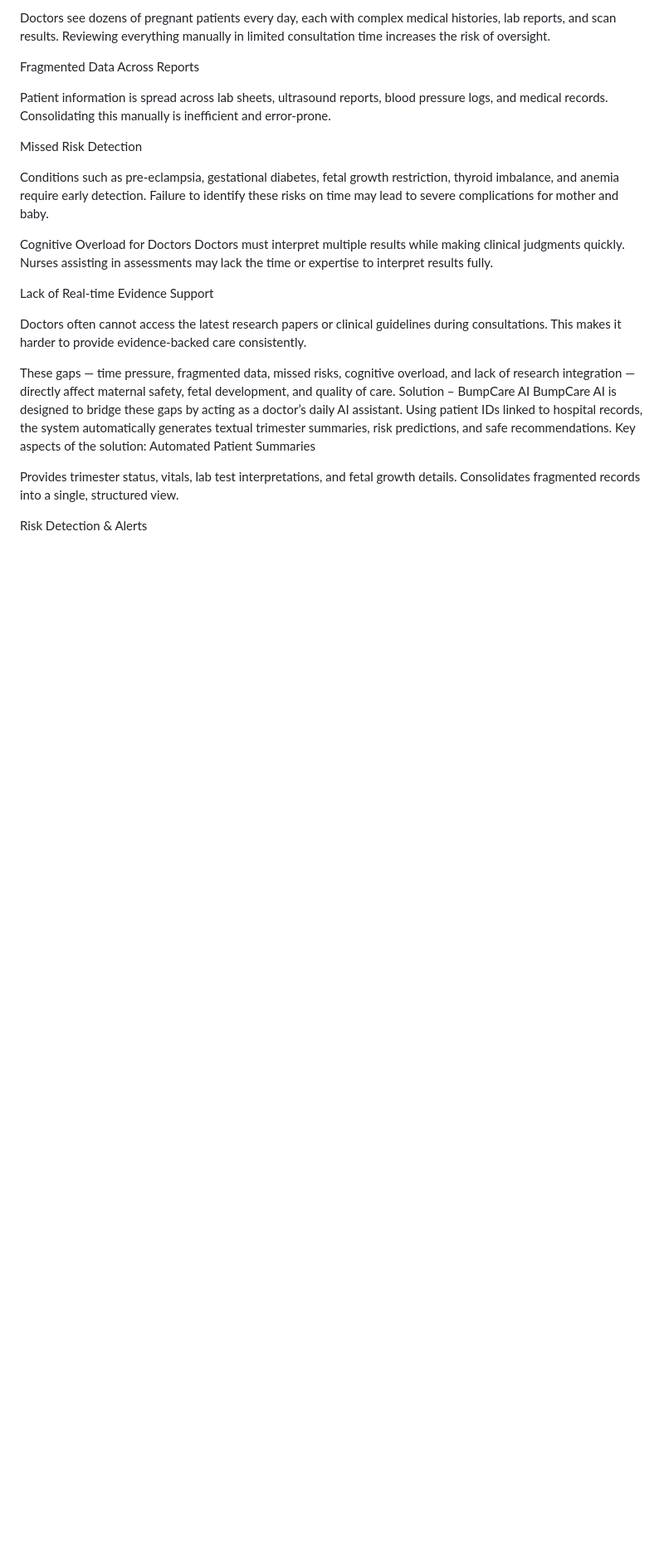
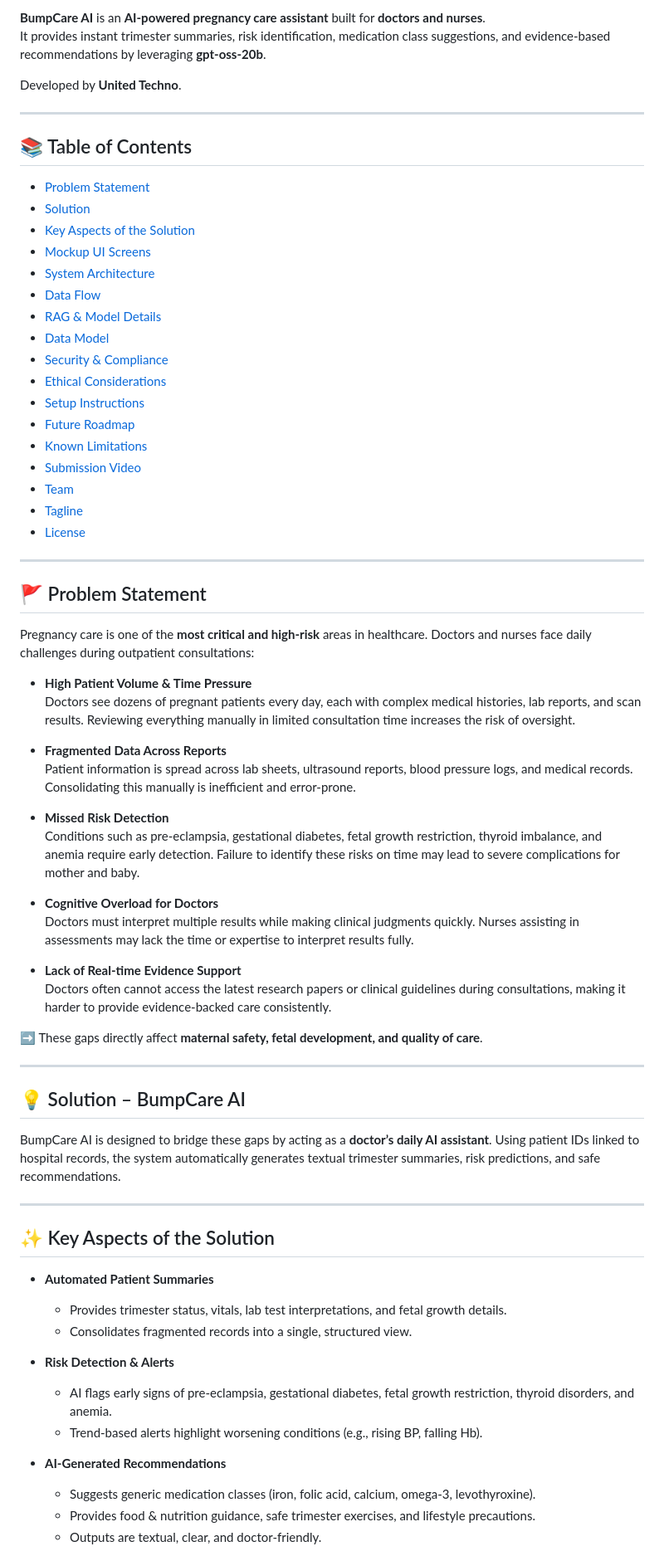
Before and after one commit to UnitedTechnoInc/bumpcare-ai, a Markdown page: README.md, the part around the change printed below. Shown: that part at 83% size. Drawn GitHub-style; blank space fills up the shorter version.

```diff
--- a/README.md
+++ b/README.md
@@ -8,44 +8,73 @@ High Patient Volume & Time Pressure
 
-Doctors see dozens of pregnant patients every day, each with complex medical histories, lab reports, and scan results.
-Reviewing everything manually in limited consultation time increases the risk of oversight.
+**BumpCare AI** is an **AI-powered pregnancy care assistant** built for **doctors and nurses**.
+It provides instant trimester summaries, risk identification, medication class suggestions, and evidence-based recommendations by leveraging **gpt-oss-20b**.
 
+Developed by **United Techno**.
 
-Fragmented Data Across Reports
+---
 
+## 📚 Table of Contents
+- [Problem Statement](#-problem-statement)
+- [Solution](#-solution--bumpcare-ai)
+- [Key Aspects of the Solution](#-key-aspects-of-the-solution)
+- [Mockup UI Screens](#-mockup-ui-screens)
+- [System Architecture](#-system-architecture)
+- [Data Flow](#-data-flow)
+- [RAG & Model Details](#-rag--model-details)
+- [Data Model](#-data-model)
+- [Security & Compliance](#-security--compliance)
+- [Ethical Considerations](#-ethical-considerations)
+- [Setup Instructions](#-setup-instructions)
+- [Future Roadmap](#-future-roadmap)
+- [Known Limitations](#-known-limitations)
+- [Submission Video](#-submission-video)
+- [Team](#-team)
+- [Tagline](#-tagline)
+- [License](#-license)
 
-Patient information is spread across lab sheets, ultrasound reports, blood pressure logs, and medical records.
-Consolidating this manually is inefficient and error-prone.
+---
 
+## 🚩 Problem Statement
 
-Missed Risk Detection
+Pregnancy care is one of the **most critical and high-risk** areas in healthcare. Doctors and nurses face daily challenges during outpatient consultations:
 
+- **High Patient Volume & Time Pressure**
+  Doctors see dozens of pregnant patients every day, each with complex medical histories, lab reports, and scan results. Reviewing everything manually in limited consultation time increases the risk of oversight.
 
-Conditions such as pre-eclampsia, gestational diabetes, fetal growth restriction, thyroid imbalance, and anemia require early detection.
-Failure to identify these risks on time may lead to severe complications for mother and baby.
+- **Fragmented Data Across Reports**
+  Patient information is spread across lab sheets, ultrasound reports, blood pressure logs, and medical records. Consolidating this manually is inefficient and error-prone.
 
+- **Missed Risk Detection**
+  Conditions such as pre-eclampsia, gestational diabetes, fetal growth restriction, thyroid imbalance, and anemia require early detection. Failure to identify these risks on time may lead to severe complications for mother and baby.
 
-Cognitive Overload for Doctors
-Doctors must interpret multiple results while making clinical judgments quickly.
-Nurses assisting in assessments may lack the time or expertise to interpret results fully.
+- **Cognitive Overload for Doctors**
+  Doctors must interpret multiple results while making clinical judgments quickly. Nurses assisting in assessments may lack the time or expertise to interpret results fully.
 
+- **Lack of Real-time Evidence Support**
+  Doctors often cannot access the latest research papers or clinical guidelines during consultations, making it harder to provide evidence-backed care consistently.
 
-Lack of Real-time Evidence Support
+➡️ These gaps directly affect **maternal safety, fetal development, and quality of care**.
 
+---
 
-Doctors often cannot access the latest research papers or clinical guidelines during consultations.
-This makes it harder to provide evidence-backed care consistently.
+## 💡 Solution – BumpCare AI
 
+BumpCare AI is designed to bridge these gaps by acting as a **doctor’s daily AI assistant**. Using patient IDs linked to hospital records, the system automatically generates textual trimester summaries, risk predictions, and safe recommendations.
 
-These gaps — time pressure, fragmented data, missed risks, cognitive overload, and lack of research integration — directly affect maternal safety, fetal development, and quality of care.
-Solution – BumpCare AI
-BumpCare AI is designed to bridge these gaps by acting as a doctor’s daily AI assistant. Using patient IDs linked to hospital records, the system automatically generates textual trimester summaries, risk predictions, and safe recommendations.
-Key aspects of the solution:
-Automated Patient Summaries
+---
 
+## ✨ Key Aspects of the Solution
 
-Provides trimester status, vitals, lab test interpretations, and fetal growth details.
-Consolidates fragmented records into a single, structured view.
+- **Automated Patient Summaries**
+  - Provides trimester status, vitals, lab test interpretations, and fetal growth details.
+  - Consolidates fragmented records into a single, structured view.
 
+- **Risk Detection & Alerts**
+  - AI flags early signs of pre-eclampsia, gestational diabetes, fetal growth restriction, thyroid disorders, and anemia.
+  - Trend-based alerts highlight worsening conditions (e.g., rising BP, falling Hb).
 
-Risk Detection & Alerts
+- **AI-Generated Recommendations**
+  - Suggests generic medication classes (iron, folic acid, calcium, omega-3, levothyroxine).
+  - Provides food & nutrition guidance, safe trimester exercises, and lifestyle precautions.
+  - Outputs are textual, clear, and doctor-friendly.
 
```
Also changed, not shown: other parts of README.md (+115 -126 lines).
